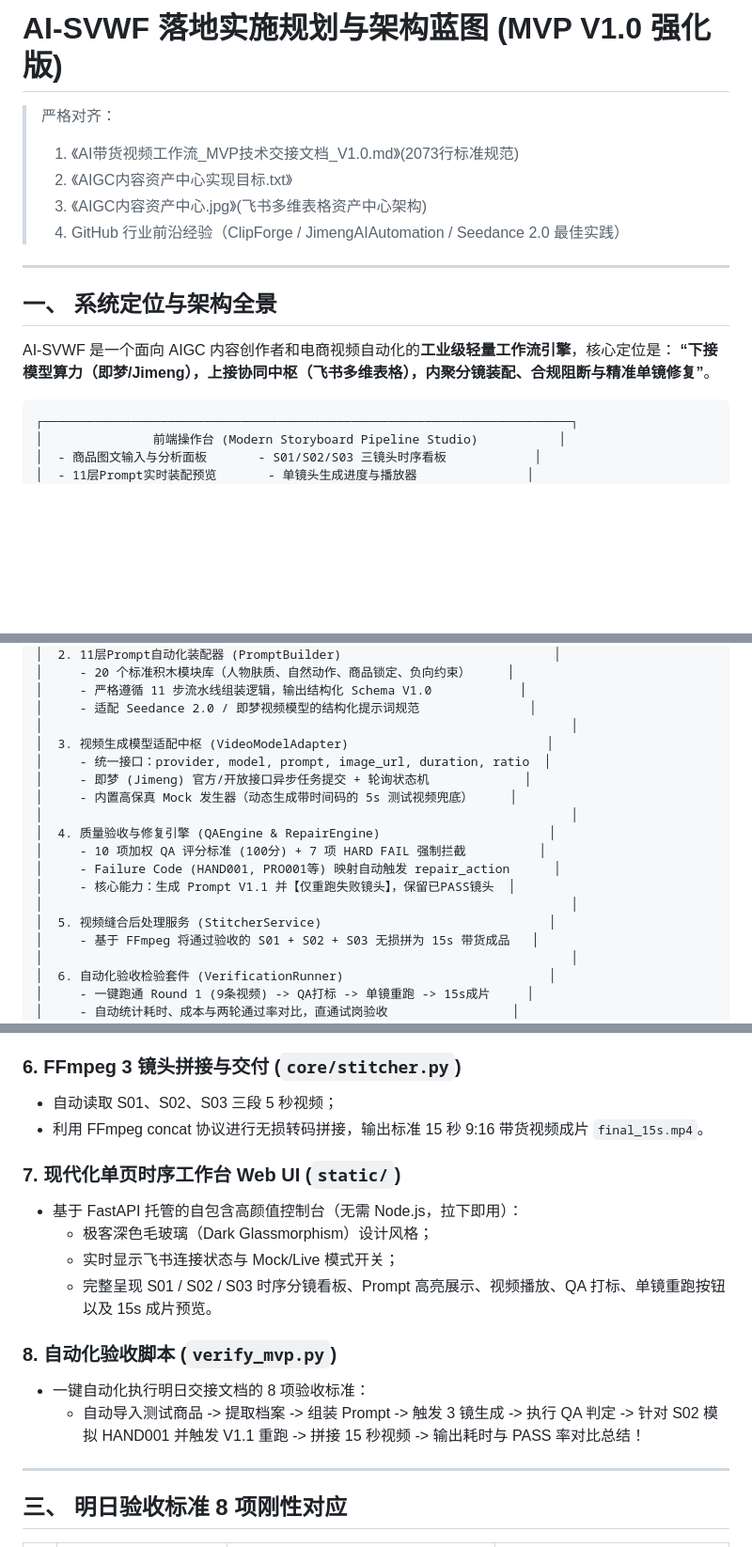
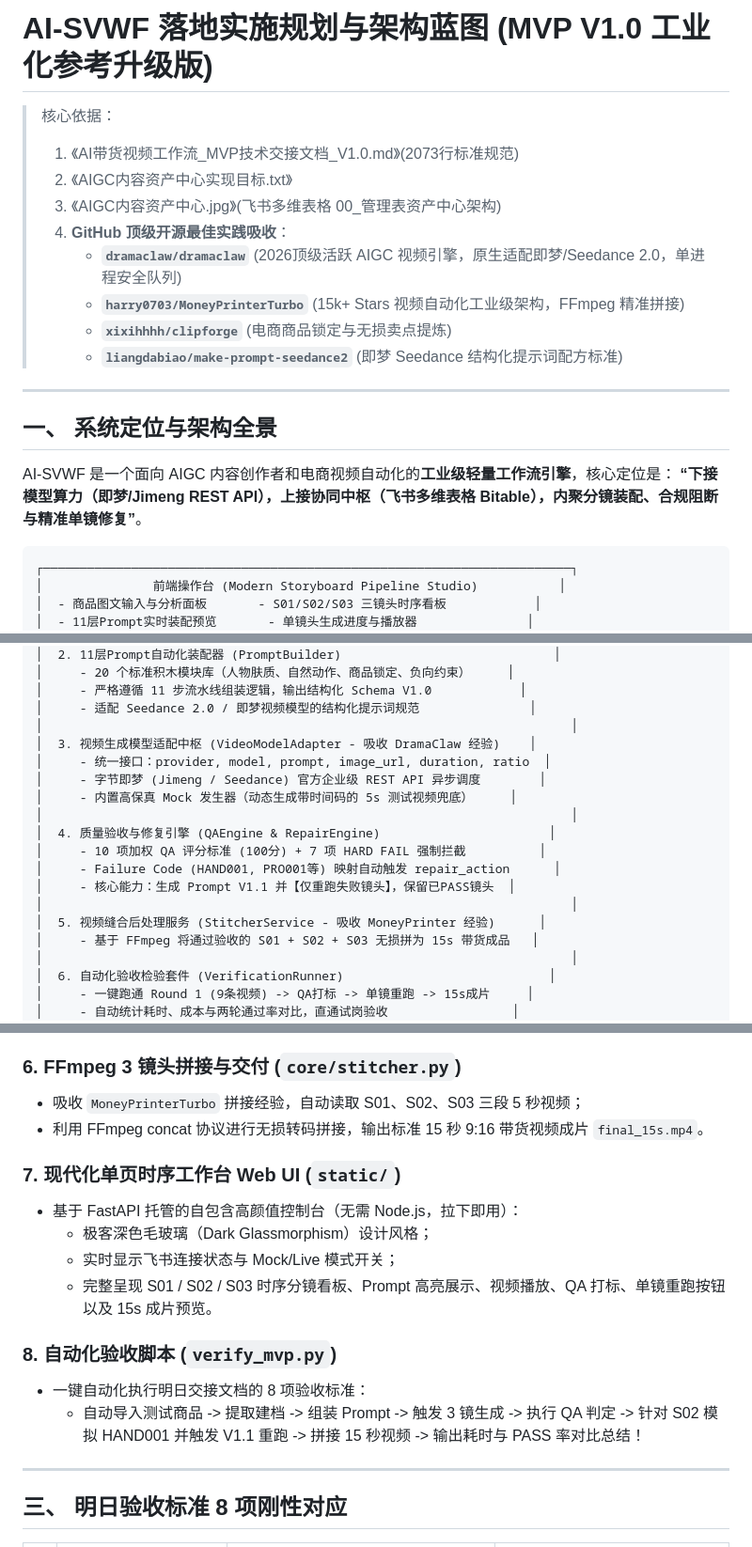
Before and after one commit to QWQcool/AI-SVWF, a Markdown page: IMPLEMENTATION_PLAN.md, 3 parts joined by grey strips. Shown at 94% size. Drawn GitHub-style; blank space fills up the shorter version.

Commit message:
docs: update plan to reference DramaClaw and MoneyPrinterTurbo

````diff
--- a/IMPLEMENTATION_PLAN.md
+++ b/IMPLEMENTATION_PLAN.md
@@ -1,17 +1,21 @@
-# AI-SVWF 落地实施规划与架构蓝图 (MVP V1.0 强化版)
+# AI-SVWF 落地实施规划与架构蓝图 (MVP V1.0 工业化参考升级版)
 
-> 严格对齐：
+> 核心依据：
 > 1. 《AI带货视频工作流_MVP技术交接文档_V1.0.md》(2073行标准规范)
 > 2. 《AIGC内容资产中心实现目标.txt》
-> 3. 《AIGC内容资产中心.jpg》(飞书多维表格资产中心架构)
-> 4. GitHub 行业前沿经验（ClipForge / JimengAIAutomation / Seedance 2.0 最佳实践）
+> 3. 《AIGC内容资产中心.jpg》(飞书多维表格 00_管理表资产中心架构)
+> 4. **GitHub 顶级开源最佳实践吸收**：
+>    - **`dramaclaw/dramaclaw`** (2026顶级活跃 AIGC 视频引擎，原生适配即梦/Seedance 2.0，单进程安全队列)
+>    - **`harry0703/MoneyPrinterTurbo`** (15k+ Stars 视频自动化工业级架构，FFmpeg 精准拼接)
+>    - **`xixihhhh/clipforge`** (电商商品锁定与无损卖点提炼)
+>    - **`liangdabiao/make-prompt-seedance2`** (即梦 Seedance 结构化提示词配方标准)
 
 ---
 
 ## 一、 系统定位与架构全景
 
 AI-SVWF 是一个面向 AIGC 内容创作者和电商视频自动化的**工业级轻量工作流引擎**，核心定位是：
-**“下接模型算力（即梦/Jimeng），上接协同中枢（飞书多维表格），内聚分镜装配、合规阻断与精准单镜修复”**。
+**“下接模型算力（即梦/Jimeng REST API），上接协同中枢（飞书多维表格 Bitable），内聚分镜装配、合规阻断与精准单镜修复”**。
 
 ```text
 ┌────────────────────────────────────────────────────────────────────────┐
@@ -35,9 +39,9 @@ AI-SVWF 是一个面向 AIGC 内容创作者和电商视频自动化的**工业
 │     - 严格遵循 11 步流水线组装逻辑，输出结构化 Schema V1.0            │
 │     - 适配 Seedance 2.0 / 即梦视频模型的结构化提示词规范               │
 │                                                                        │
-│  3. 视频生成模型适配中枢 (VideoModelAdapter)                           │
+│  3. 视频生成模型适配中枢 (VideoModelAdapter - 吸收 DramaClaw 经验)    │
 │     - 统一接口：provider, model, prompt, image_url, duration, ratio  │
-│     - 即梦 (Jimeng) 官方/开放接口异步任务提交 + 轮询状态机             │
+│     - 字节即梦 (Jimeng / Seedance) 官方企业级 REST API 异步调度        │
 │     - 内置高保真 Mock 发生器（动态生成带时间码的 5s 测试视频兜底）     │
 │                                                                        │
 │  4. 质量验收与修复引擎 (QAEngine & RepairEngine)                       │
@@ -45,7 +49,7 @@ AI-SVWF 是一个面向 AIGC 内容创作者和电商视频自动化的**工业
 │     - Failure Code (HAND001, PRO001等) 映射自动触发 repair_action      │
 │     - 核心能力：生成 Prompt V1.1 并【仅重跑失败镜头】，保留已PASS镜头  │
 │                                                                        │
-│  5. 视频缝合后处理服务 (StitcherService)                               │
+│  5. 视频缝合后处理服务 (StitcherService - 吸收 MoneyPrinter 经验)      │
 │     - 基于 FFmpeg 将通过验收的 S01 + S02 + S03 无损拼为 15s 带货成品   │
 │                                                                        │
 │  6. 自动化验收检验套件 (VerificationRunner)                            │
@@ -127,7 +132,7 @@ AI-SVWF 是一个面向 AIGC 内容创作者和电商视频自动化的**工业
   - 双模：本地 JSON/SQLite 实时自动镜像备份，断网离线也不丢数据。
 
 ### 6. FFmpeg 3 镜头拼接与交付 (`core/stitcher.py`)
-- 自动读取 S01、S02、S03 三段 5 秒视频；
+- 吸收 `MoneyPrinterTurbo` 拼接经验，自动读取 S01、S02、S03 三段 5 秒视频；
 - 利用 FFmpeg concat 协议进行无损转码拼接，输出标准 15 秒 9:16 带货视频成片 `final_15s.mp4`。
 
 ### 7. 现代化单页时序工作台 Web UI (`static/`)
@@ -138,7 +143,7 @@ AI-SVWF 是一个面向 AIGC 内容创作者和电商视频自动化的**工业
 
 ### 8. 自动化验收脚本 (`verify_mvp.py`)
 - 一键自动化执行明日交接文档的 8 项验收标准：
-  - 自动导入测试商品 -> 提取档案 -> 组装 Prompt -> 触发 3 镜生成 -> 执行 QA 判定 -> 针对 S02 模拟 HAND001 并触发 V1.1 重跑 -> 拼接 15 秒视频 -> 输出耗时与 PASS 率对比总结！
+  - 自动导入测试商品 -> 提取建档 -> 组装 Prompt -> 触发 3 镜生成 -> 执行 QA 判定 -> 针对 S02 模拟 HAND001 并触发 V1.1 重跑 -> 拼接 15 秒视频 -> 输出耗时与 PASS 率对比总结！
 
 ---
 
````
Also changed, not shown: other parts of IMPLEMENTATION_PLAN.md (+1 -0 lines).
